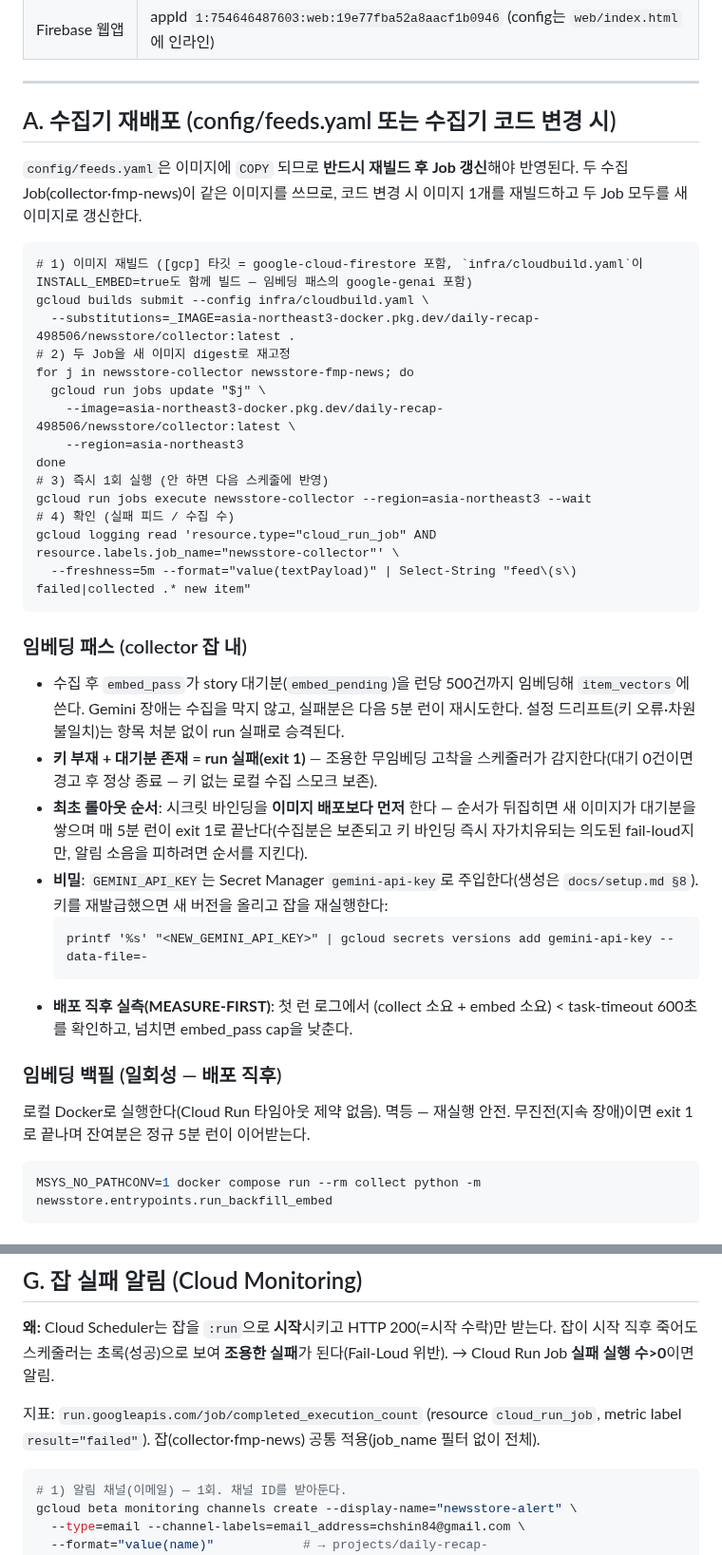
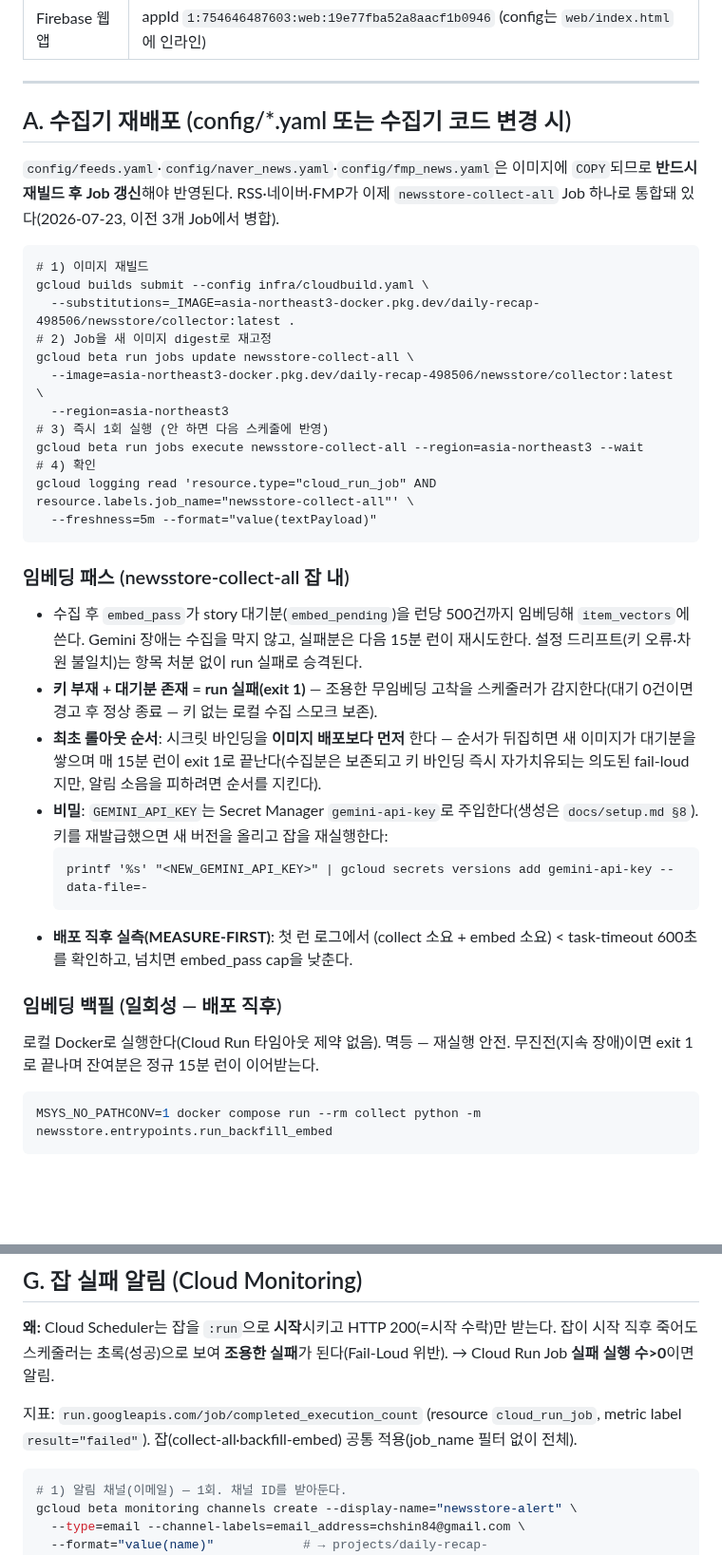
Before and after one commit to chshin84/newsstore, a Markdown page: docs/operations.md, 2 parts joined by grey strips. Shown at 95% size. Drawn GitHub-style; blank space fills up the shorter version.

Commit message:
docs(operations): 통합 Job(newsstore-collect-all)로 재배포 절차·인벤토리 갱신

````diff
--- a/docs/operations.md
+++ b/docs/operations.md
@@ -32,29 +31,29 @@ newsstore는 **뉴스 수집 전용**이다 — 뉴스 RSS 수집기, FMP 뉴스
 
 ---
 
-## A. 수집기 재배포 (config/feeds.yaml 또는 수집기 코드 변경 시)
-`config/feeds.yaml`은 이미지에 `COPY` 되므로 **반드시 재빌드 후 Job 갱신**해야 반영된다. 두 수집 Job(collector·fmp-news)이 같은 이미지를 쓰므로, 코드 변경 시 이미지 1개를 재빌드하고 두 Job 모두를 새 이미지로 갱신한다.
+## A. 수집기 재배포 (config/*.yaml 또는 수집기 코드 변경 시)
+`config/feeds.yaml`·`config/naver_news.yaml`·`config/fmp_news.yaml`은 이미지에 `COPY`되므로
+**반드시 재빌드 후 Job 갱신**해야 반영된다. RSS·네이버·FMP가 이제 `newsstore-collect-all`
+Job 하나로 통합돼 있다(2026-07-23, 이전 3개 Job에서 병합).
 ```
-# 1) 이미지 재빌드 ([gcp] 타깃 = google-cloud-firestore 포함, `infra/cloudbuild.yaml`이 INSTALL_EMBED=true도 함께 빌드 — 임베딩 패스의 google-genai 포함)
+# 1) 이미지 재빌드
 gcloud builds submit --config infra/cloudbuild.yaml \
   --substitutions=_IMAGE=asia-northeast3-docker.pkg.dev/daily-recap-498506/newsstore/collector:latest .
-# 2) 두 Job을 새 이미지 digest로 재고정
-for j in newsstore-collector newsstore-fmp-news; do
-  gcloud run jobs update "$j" \
-    --image=asia-northeast3-docker.pkg.dev/daily-recap-498506/newsstore/collector:latest \
-    --region=asia-northeast3
-done
+# 2) Job을 새 이미지 digest로 재고정
+gcloud beta run jobs update newsstore-collect-all \
+  --image=asia-northeast3-docker.pkg.dev/daily-recap-498506/newsstore/collector:latest \
+  --region=asia-northeast3
 # 3) 즉시 1회 실행 (안 하면 다음 스케줄에 반영)
-gcloud run jobs execute newsstore-collector --region=asia-northeast3 --wait
-# 4) 확인 (실패 피드 / 수집 수)
-gcloud logging read 'resource.type="cloud_run_job" AND resource.labels.job_name="newsstore-collector"' \
-  --freshness=5m --format="value(textPayload)" | Select-String "feed\(s\) failed|collected .* new item"
+gcloud beta run jobs execute newsstore-collect-all --region=asia-northeast3 --wait
+# 4) 확인
+gcloud logging read 'resource.type="cloud_run_job" AND resource.labels.job_name="newsstore-collect-all"' \
+  --freshness=5m --format="value(textPayload)"
 ```
 
-### 임베딩 패스 (collector 잡 내)
-- 수집 후 `embed_pass`가 story 대기분(`embed_pending`)을 런당 500건까지 임베딩해 `item_vectors`에 쓴다. Gemini 장애는 수집을 막지 않고, 실패분은 다음 5분 런이 재시도한다. 설정 드리프트(키 오류·차원 불일치)는 항목 처분 없이 run 실패로 승격된다.
+### 임베딩 패스 (newsstore-collect-all 잡 내)
+- 수집 후 `embed_pass`가 story 대기분(`embed_pending`)을 런당 500건까지 임베딩해 `item_vectors`에 쓴다. Gemini 장애는 수집을 막지 않고, 실패분은 다음 15분 런이 재시도한다. 설정 드리프트(키 오류·차원 불일치)는 항목 처분 없이 run 실패로 승격된다.
 - **키 부재 + 대기분 존재 = run 실패(exit 1)** — 조용한 무임베딩 고착을 스케줄러가 감지한다(대기 0건이면 경고 후 정상 종료 — 키 없는 로컬 수집 스모크 보존).
-- **최초 롤아웃 순서**: 시크릿 바인딩을 **이미지 배포보다 먼저** 한다 — 순서가 뒤집히면 새 이미지가 대기분을 쌓으며 매 5분 런이 exit 1로 끝난다(수집분은 보존되고 키 바인딩 즉시 자가치유되는 의도된 fail-loud지만, 알림 소음을 피하려면 순서를 지킨다).
+- **최초 롤아웃 순서**: 시크릿 바인딩을 **이미지 배포보다 먼저** 한다 — 순서가 뒤집히면 새 이미지가 대기분을 쌓으며 매 15분 런이 exit 1로 끝난다(수집분은 보존되고 키 바인딩 즉시 자가치유되는 의도된 fail-loud지만, 알림 소음을 피하려면 순서를 지킨다).
 - **비밀**: `GEMINI_API_KEY`는 Secret Manager `gemini-api-key`로 주입한다(생성은 `docs/setup.md §8`). 키를 재발급했으면 새 버전을 올리고 잡을 재실행한다:
   ```
   printf '%s' "<NEW_GEMINI_API_KEY>" | gcloud secrets versions add gemini-api-key --data-file=-
@@ -62,7 +61,7 @@ gcloud logging read 'resource.type="cloud_run_job" AND resource.labels.job_name=
 - **배포 직후 실측(MEASURE-FIRST)**: 첫 런 로그에서 (collect 소요 + embed 소요) < task-timeout 600초를 확인하고, 넘치면 embed_pass cap을 낮춘다.
 
 ### 임베딩 백필 (일회성 — 배포 직후)
-로컬 Docker로 실행한다(Cloud Run 타임아웃 제약 없음). 멱등 — 재실행 안전. 무진전(지속 장애)이면 exit 1로 끝나며 잔여분은 정규 5분 런이 이어받는다.
+로컬 Docker로 실행한다(Cloud Run 타임아웃 제약 없음). 멱등 — 재실행 안전. 무진전(지속 장애)이면 exit 1로 끝나며 잔여분은 정규 15분 런이 이어받는다.
 ```bash
 MSYS_NO_PATHCONV=1 docker compose run --rm collect python -m newsstore.entrypoints.run_backfill_embed
 ```
@@ -136,7 +120,7 @@ gcloud firestore fields ttl list --collection-group=items
 ## G. 잡 실패 알림 (Cloud Monitoring)
 **왜:** Cloud Scheduler는 잡을 `:run`으로 **시작**시키고 HTTP 200(=시작 수락)만 받는다. 잡이 시작 직후 죽어도 스케줄러는 초록(성공)으로 보여 **조용한 실패**가 된다(Fail-Loud 위반). → Cloud Run Job **실패 실행 수>0**이면 알림.
 
-지표: `run.googleapis.com/job/completed_execution_count` (resource `cloud_run_job`, metric label `result="failed"`). 잡(collector·fmp-news) 공통 적용(job_name 필터 없이 전체).
+지표: `run.googleapis.com/job/completed_execution_count` (resource `cloud_run_job`, metric label `result="failed"`). 잡(collect-all·backfill-embed) 공통 적용(job_name 필터 없이 전체).
 
 ```bash
 # 1) 알림 채널(이메일) — 1회. 채널 ID를 받아둔다.
````
Also changed, not shown: other parts of docs/operations.md (+5 -21 lines).
